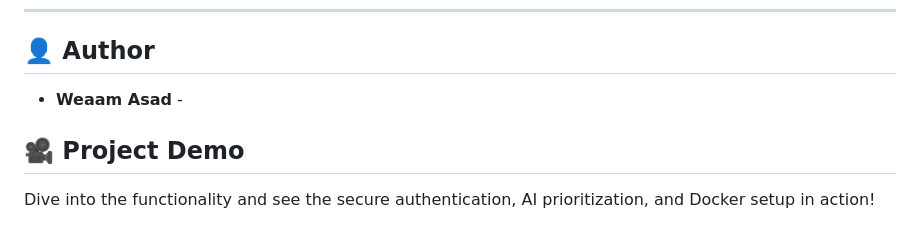
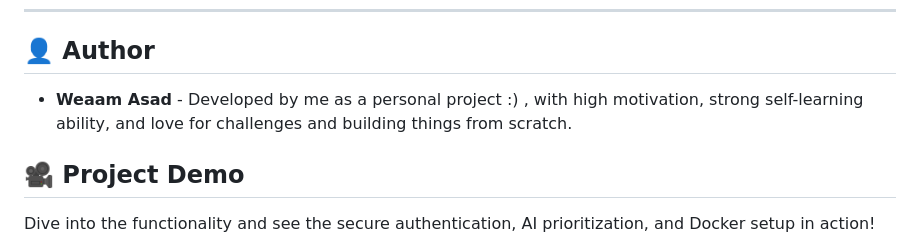
Before and after one commit to weaamasad9/BackEnd_ToDo, a Markdown page: README.md, the part around the change. GitHub-like rendering.

```diff
--- a/README.md
+++ b/README.md
@@ -80,7 +80,7 @@ The project is configured for a modern development experience:
 
 ## 👤 Author
 
-* **Weaam Asad** -
+* **Weaam Asad** - Developed by me as a personal project :) , with high motivation, strong self-learning ability, and love for challenges and building things from scratch.
 
 ## 🎥 Project Demo
 
```
